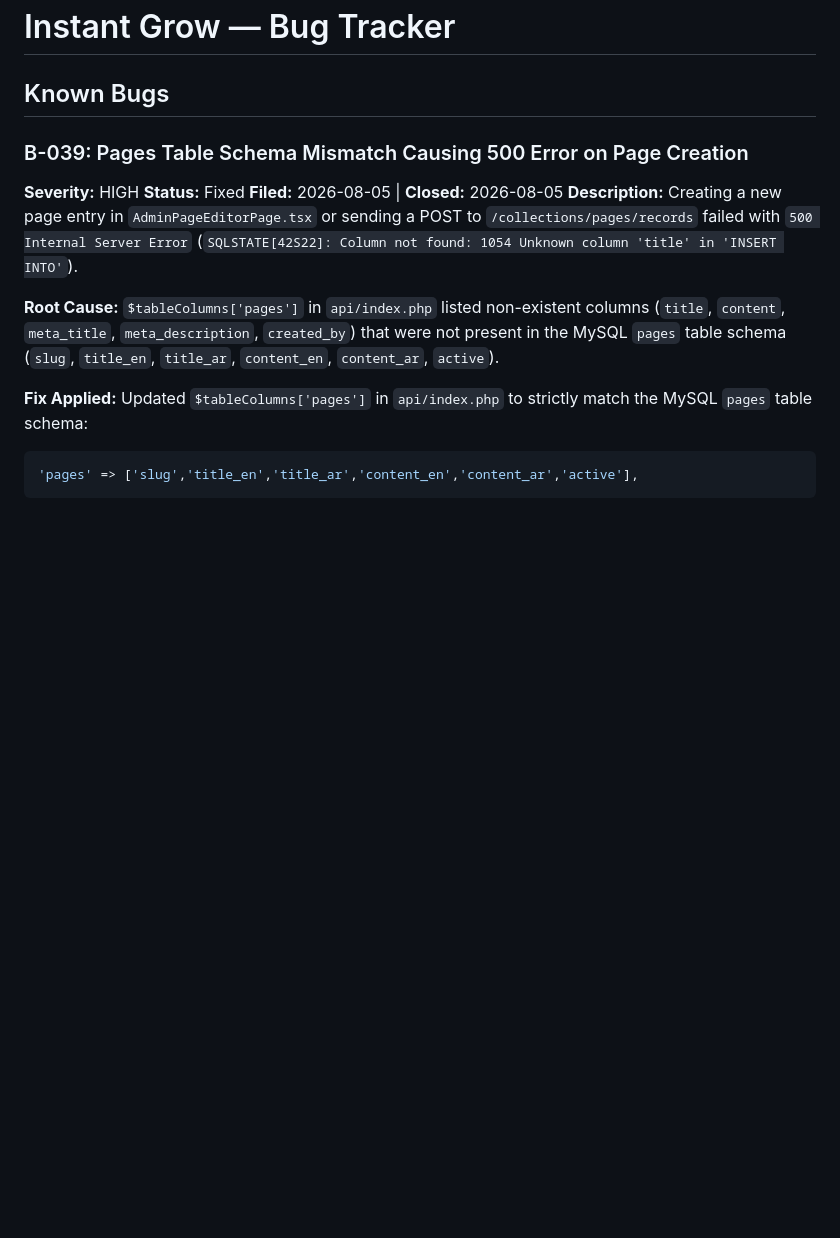
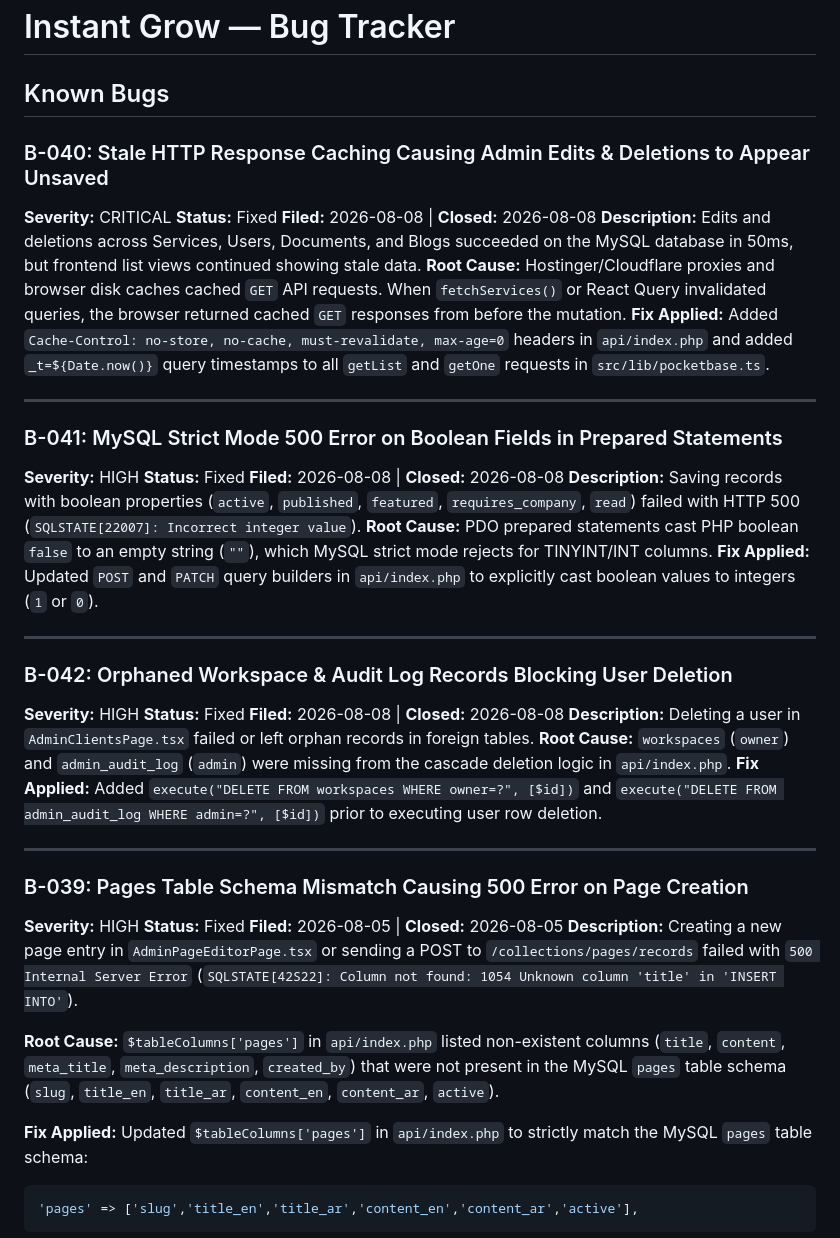
Before and after one commit to abdobody2040/IG-website-V2, a Markdown page: .ai/bugs.md, the part around the change. Rendered like a GitHub page; blank space fills up the shorter version.

Commit message:
docs(.ai): update changelog and bug tracker for admin CRUD and anti-caching fixes

```diff
--- a/.ai/bugs.md
+++ b/.ai/bugs.md
@@ -1,6 +1,36 @@
 # Instant Grow — Bug Tracker
 
 ## Known Bugs
+
+### B-040: Stale HTTP Response Caching Causing Admin Edits & Deletions to Appear Unsaved
+**Severity:** CRITICAL
+**Status:** Fixed
+**Filed:** 2026-08-08 | **Closed:** 2026-08-08
+**Description:** Edits and deletions across Services, Users, Documents, and Blogs succeeded on the MySQL database in 50ms, but frontend list views continued showing stale data.
+**Root Cause:** Hostinger/Cloudflare proxies and browser disk caches cached `GET` API requests. When `fetchServices()` or React Query invalidated queries, the browser returned cached `GET` responses from before the mutation.
+**Fix Applied:** Added `Cache-Control: no-store, no-cache, must-revalidate, max-age=0` headers in `api/index.php` and added `_t=${Date.now()}` query timestamps to all `getList` and `getOne` requests in `src/lib/pocketbase.ts`.
+
+---
+
+### B-041: MySQL Strict Mode 500 Error on Boolean Fields in Prepared Statements
+**Severity:** HIGH
+**Status:** Fixed
+**Filed:** 2026-08-08 | **Closed:** 2026-08-08
+**Description:** Saving records with boolean properties (`active`, `published`, `featured`, `requires_company`, `read`) failed with HTTP 500 (`SQLSTATE[22007]: Incorrect integer value`).
+**Root Cause:** PDO prepared statements cast PHP boolean `false` to an empty string (`""`), which MySQL strict mode rejects for TINYINT/INT columns.
+**Fix Applied:** Updated `POST` and `PATCH` query builders in `api/index.php` to explicitly cast boolean values to integers (`1` or `0`).
+
+---
+
+### B-042: Orphaned Workspace & Audit Log Records Blocking User Deletion
+**Severity:** HIGH
+**Status:** Fixed
+**Filed:** 2026-08-08 | **Closed:** 2026-08-08
+**Description:** Deleting a user in `AdminClientsPage.tsx` failed or left orphan records in foreign tables.
+**Root Cause:** `workspaces` (`owner`) and `admin_audit_log` (`admin`) were missing from the cascade deletion logic in `api/index.php`.
+**Fix Applied:** Added `execute("DELETE FROM workspaces WHERE owner=?", [$id])` and `execute("DELETE FROM admin_audit_log WHERE admin=?", [$id])` prior to executing user row deletion.
+
+---
 
 ### B-039: Pages Table Schema Mismatch Causing 500 Error on Page Creation
 **Severity:** HIGH
```
Also changed, not shown: .ai/changelog.md (+9 -0 lines).
